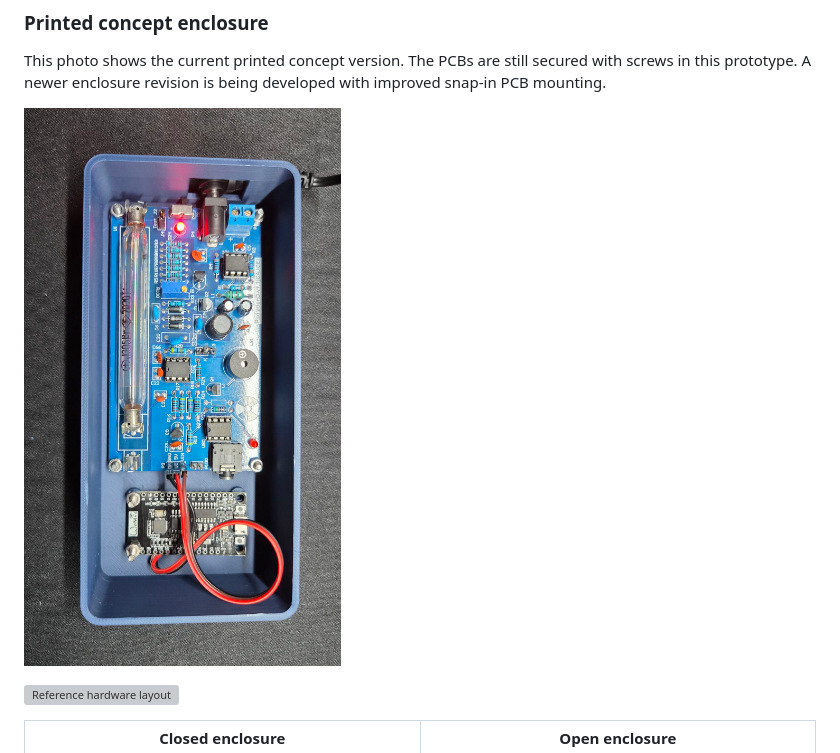
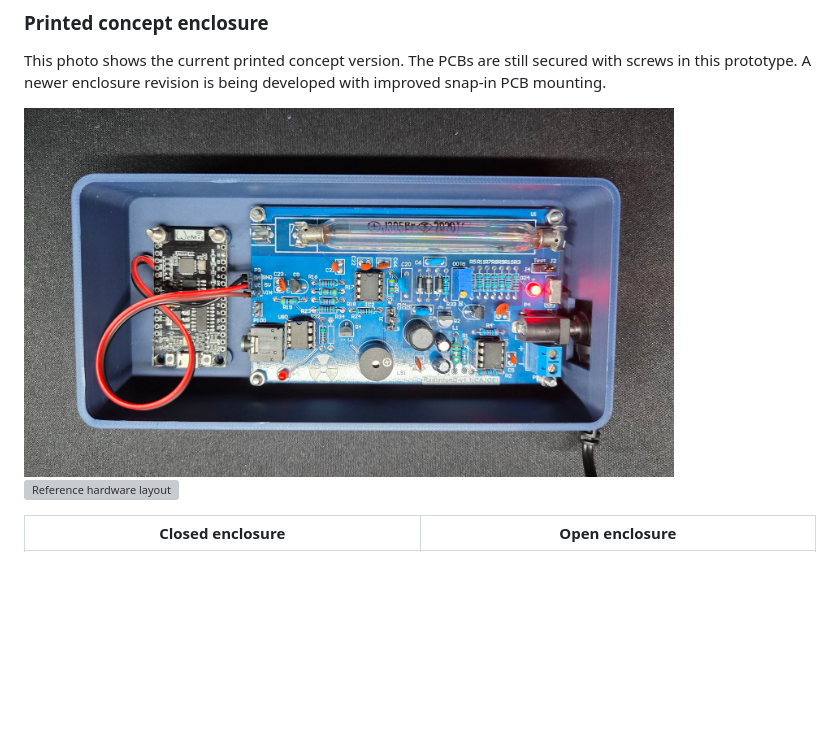
Before and after one commit to phoenix-blue/esphome-uradmonitor-geiger, a Markdown page: README.md, the part around the change. Drawn GitHub-style; pictures changed too: docs/images/enclosure-concept-prototype.jpg; blank space fills up the shorter version; grey boxes are pictures that could not be loaded.

Commit message:
Improve enclosure concept image

```diff
--- a/README.md
+++ b/README.md
@@ -63,7 +63,7 @@ This photo shows the current printed concept version. The PCBs are still
 secured with screws in this prototype. A newer enclosure revision is being
 developed with improved snap-in PCB mounting.
 
-![Printed concept enclosure](docs/images/enclosure-concept-prototype.jpg)
+<img src="docs/images/enclosure-concept-prototype.jpg" alt="Printed concept enclosure" width="650">
 
 ![Reference hardware layout](docs/images/hardware-layout.png)
 
```
Also changed, not shown: 1 other file.
